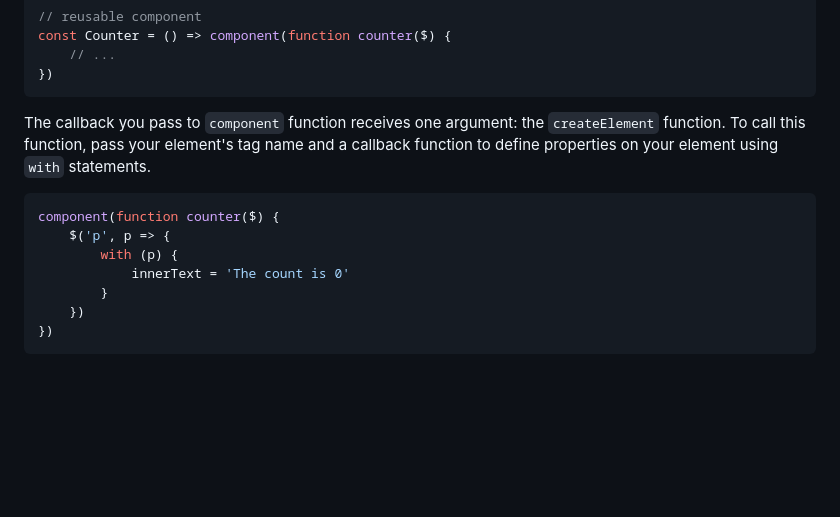
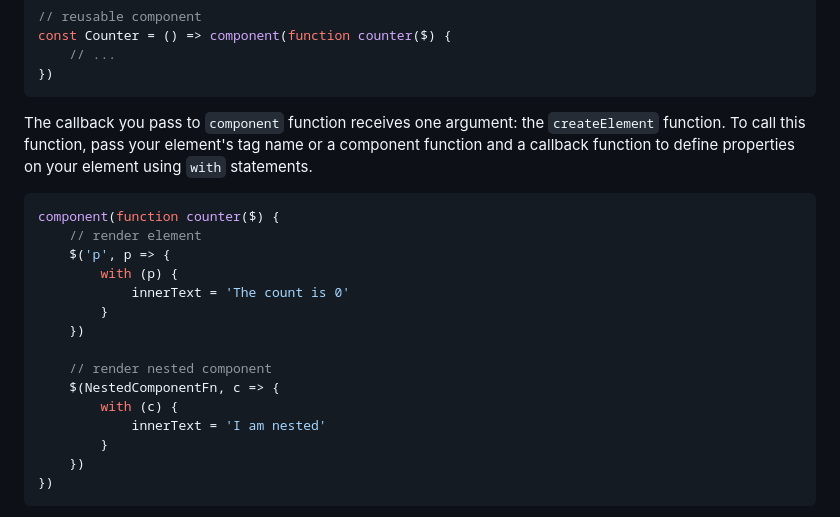
Before and after one commit to benarmstrongg/cursedui, a Markdown page: README.md, the part around the change. GitHub-like rendering; blank space fills up the shorter version.

Commit message:
Update readme example.

````diff
--- a/README.md
+++ b/README.md
@@ -40,13 +40,21 @@ const Counter = () => component(function counter($) {
 })
 ```
 
-The callback you pass to `component` function receives one argument: the `createElement` function. To call this function, pass your element's tag name and a callback function to define properties on your element using `with` statements.
+The callback you pass to `component` function receives one argument: the `createElement` function. To call this function, pass your element's tag name or a component function and a callback function to define properties on your element using `with` statements.
 
 ```javascript
 component(function counter($) {
+    // render element
     $('p', p => {
         with (p) {
             innerText = 'The count is 0'
+        }
+    })
+
+    // render nested component
+    $(NestedComponentFn, c => {
+        with (c) {
+            innerText = 'I am nested'
         }
     })
 })
````
